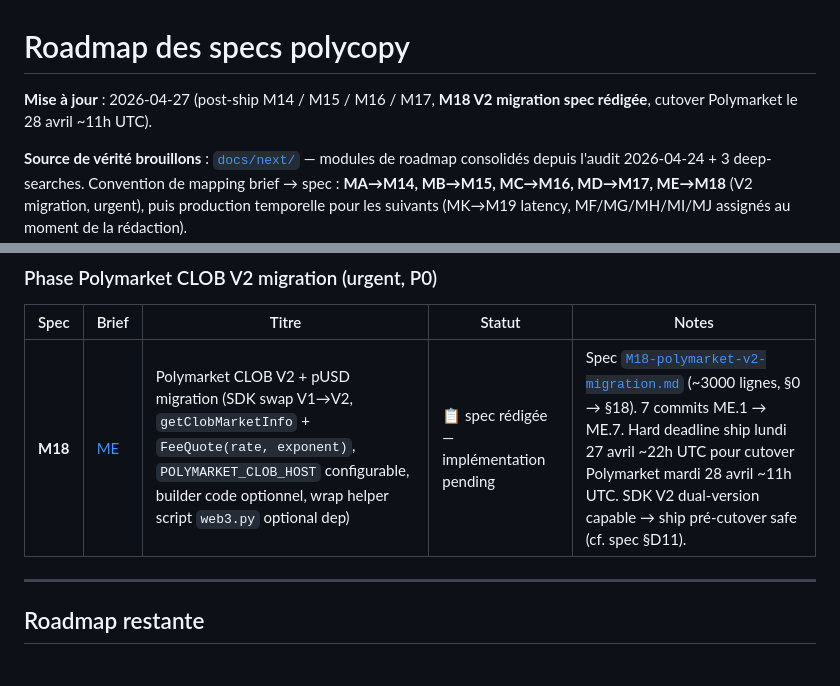
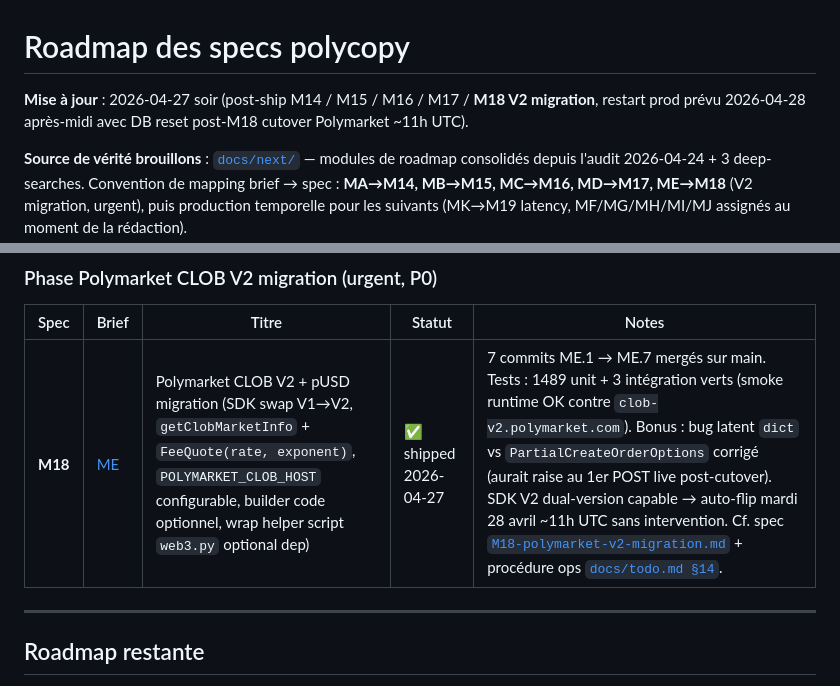
Before and after one commit to nexiumito/polycopy, a Markdown page: docs/specs/ROADMAP.md, 2 parts joined by grey strips. Rendered like a GitHub page.

Commit message:
docs(roadmap): mark M18 shipped 2026-04-27
7 commits ME.1 → ME.7 mergés. Tests 1489 unit + 3 intégration verts.
Smoke runtime OK contre clob-v2 testnet. Restart prod prévu 2026-04-28
après-midi avec DB reset (récup M14 → M18 changes en parallèle).

```diff
--- a/docs/specs/ROADMAP.md
+++ b/docs/specs/ROADMAP.md
@@ -1,6 +1,6 @@
 # Roadmap des specs polycopy
 
-**Mise à jour** : 2026-04-27 (post-ship M14 / M15 / M16 / M17, **M18 V2 migration spec rédigée**, cutover Polymarket le 28 avril ~11h UTC).
+**Mise à jour** : 2026-04-27 soir (post-ship M14 / M15 / M16 / M17 / **M18 V2 migration**, restart prod prévu 2026-04-28 après-midi avec DB reset post-M18 cutover Polymarket ~11h UTC).
 
 **Source de vérité brouillons** : [`docs/next/`](../next/) — modules de
 roadmap consolidés depuis l'audit 2026-04-24 + 3 deep-searches. Convention
@@ -61,7 +61,7 @@ de procédures pull / reset / cutover M14 → M15 → M16.
 
 | Spec | Brief | Titre | Statut | Notes |
 |---|---|---|---|---|
-| **M18** | [ME](../next/ME.md) | Polymarket CLOB V2 + pUSD migration (SDK swap V1→V2, `getClobMarketInfo` + `FeeQuote(rate, exponent)`, `POLYMARKET_CLOB_HOST` configurable, builder code optionnel, wrap helper script `web3.py` optional dep) | 📋 spec rédigée — implémentation pending | Spec [`M18-polymarket-v2-migration.md`](M18-polymarket-v2-migration.md) (~3000 lignes, §0 → §18). 7 commits ME.1 → ME.7. Hard deadline ship lundi 27 avril ~22h UTC pour cutover Polymarket mardi 28 avril ~11h UTC. SDK V2 dual-version capable → ship pré-cutover safe (cf. spec §D11). |
+| **M18** | [ME](../next/ME.md) | Polymarket CLOB V2 + pUSD migration (SDK swap V1→V2, `getClobMarketInfo` + `FeeQuote(rate, exponent)`, `POLYMARKET_CLOB_HOST` configurable, builder code optionnel, wrap helper script `web3.py` optional dep) | ✅ shipped 2026-04-27 | 7 commits ME.1 → ME.7 mergés sur main. Tests : 1489 unit + 3 intégration verts (smoke runtime OK contre `clob-v2.polymarket.com`). Bonus : bug latent `dict` vs `PartialCreateOrderOptions` corrigé (aurait raise au 1er POST live post-cutover). SDK V2 dual-version capable → auto-flip mardi 28 avril ~11h UTC sans intervention. Cf. spec [`M18-polymarket-v2-migration.md`](M18-polymarket-v2-migration.md) + procédure ops [`docs/todo.md §14`](../todo.md#L554). |
 
 ---
 
```
